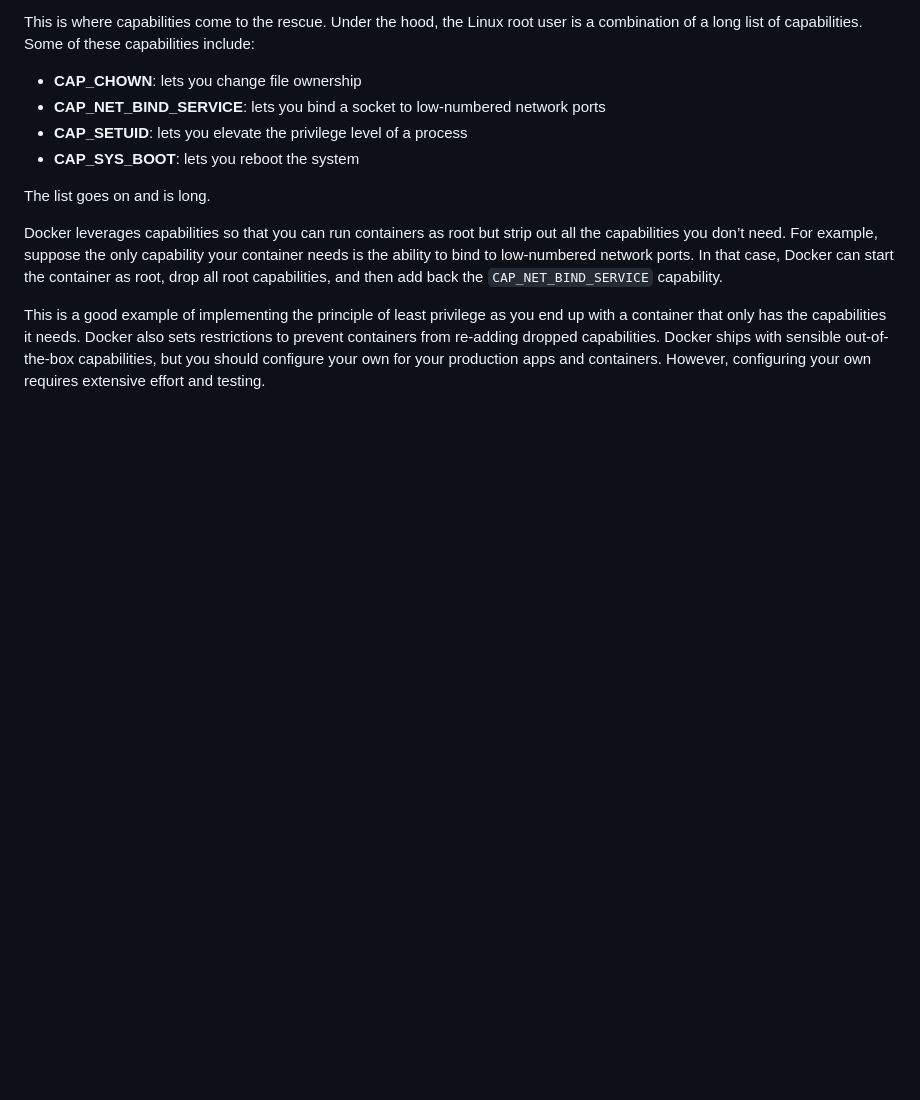
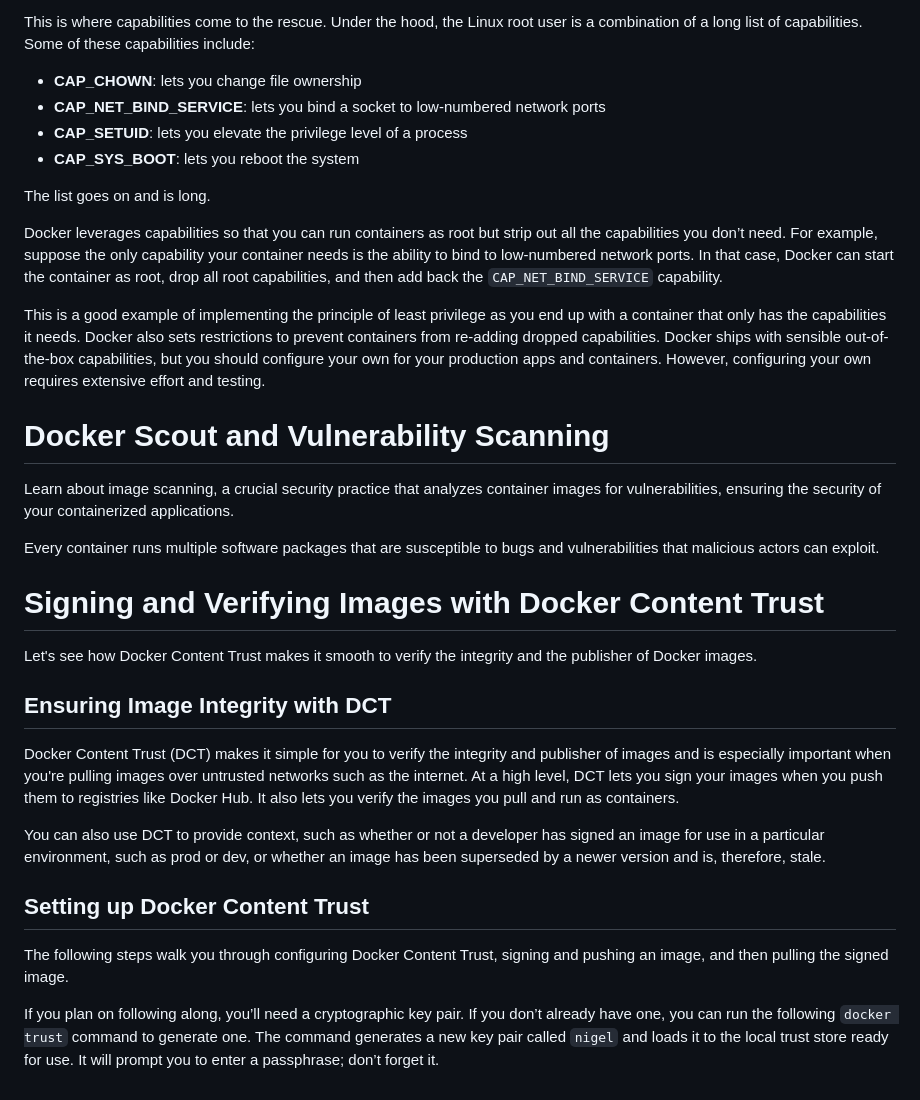
Before and after one commit to MohanadGadallah/learn-docker, a Markdown page: documents/Security in Docker.md, the part around the change. Rendered like a GitHub page; blank space fills up the shorter version.

Commit message:
add: update documents

```diff
--- a/documents/Security in Docker.md
+++ b/documents/Security in Docker.md
@@ -74,3 +74,25 @@ The list goes on and is long.
 Docker leverages capabilities so that you can run containers as root but strip out all the capabilities you don’t need. For example, suppose the only capability your container needs is the ability to bind to low-numbered network ports. In that case, Docker can start the container as root, drop all root capabilities, and then add back the `CAP_NET_BIND_SERVICE` capability.
 
 This is a good example of implementing the principle of least privilege as you end up with a container that only has the capabilities it needs. Docker also sets restrictions to prevent containers from re-adding dropped capabilities. Docker ships with sensible out-of-the-box capabilities, but you should configure your own for your production apps and containers. However, configuring your own requires extensive effort and testing.
+
+# Docker Scout and Vulnerability Scanning
+
+Learn about image scanning, a crucial security practice that analyzes container images for vulnerabilities, ensuring the security of your containerized applications.
+
+Every container runs multiple software packages that are susceptible to bugs and vulnerabilities that malicious actors can exploit.
+
+# Signing and Verifying Images with Docker Content Trust
+
+Let's see how Docker Content Trust makes it smooth to verify the integrity and the publisher of Docker images.
+
+## Ensuring Image Integrity with DCT
+
+Docker Content Trust (DCT) makes it simple for you to verify the integrity and publisher of images and is especially important when you're pulling images over untrusted networks such as the internet. At a high level, DCT lets you sign your images when you push them to registries like Docker Hub. It also lets you verify the images you pull and run as containers.
+
+You can also use DCT to provide context, such as whether or not a developer has signed an image for use in a particular environment, such as prod or dev, or whether an image has been superseded by a newer version and is, therefore, stale.
+
+## Setting up Docker Content Trust
+
+The following steps walk you through configuring Docker Content Trust, signing and pushing an image, and then pulling the signed image.
+
+If you plan on following along, you’ll need a cryptographic key pair. If you don’t already have one, you can run the following `docker trust` command to generate one. The command generates a new key pair called `nigel` and loads it to the local trust store ready for use. It will prompt you to enter a passphrase; don’t forget it.
```
